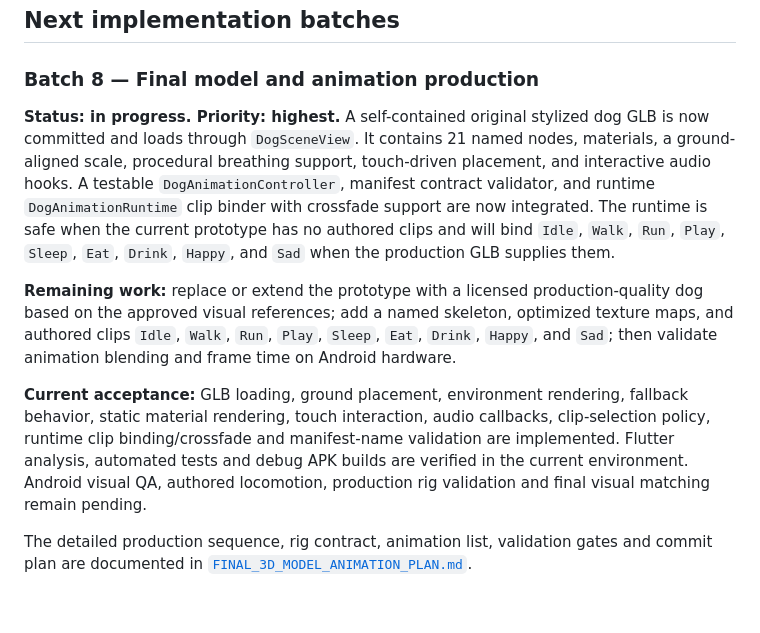
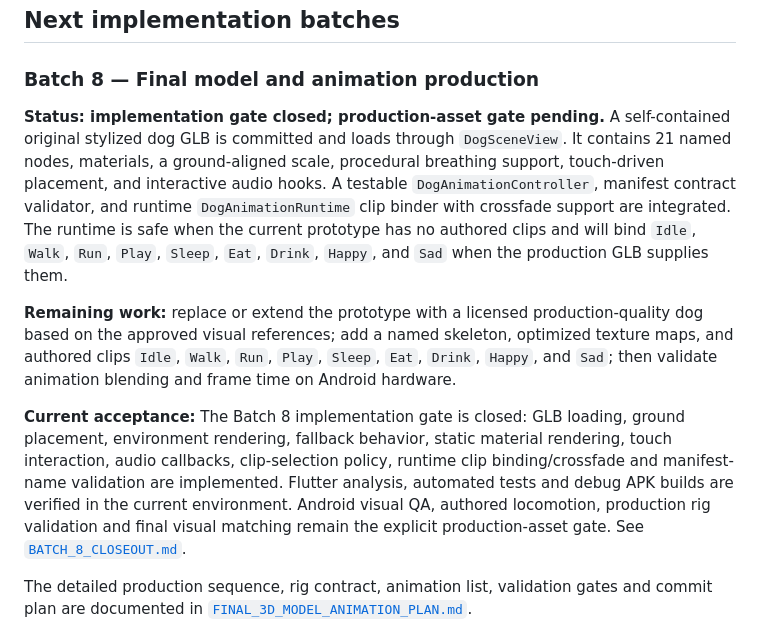
Before and after one commit to toufikben/Rafiki, a Markdown page: ROADMAP.md, the part around the change. Rendered like a GitHub page; blank space fills up the shorter version.

Commit message:
docs: close Batch 8 implementation gate

```diff
--- a/ROADMAP.md
+++ b/ROADMAP.md
@@ -36,11 +36,11 @@ This document records the implementation state at the time of the GitHub upload.
 
 ### Batch 8 — Final model and animation production
 
-**Status: in progress. Priority: highest.** A self-contained original stylized dog GLB is now committed and loads through `DogSceneView`. It contains 21 named nodes, materials, a ground-aligned scale, procedural breathing support, touch-driven placement, and interactive audio hooks. A testable `DogAnimationController`, manifest contract validator, and runtime `DogAnimationRuntime` clip binder with crossfade support are now integrated. The runtime is safe when the current prototype has no authored clips and will bind `Idle`, `Walk`, `Run`, `Play`, `Sleep`, `Eat`, `Drink`, `Happy`, and `Sad` when the production GLB supplies them.
+**Status: implementation gate closed; production-asset gate pending.** A self-contained original stylized dog GLB is committed and loads through `DogSceneView`. It contains 21 named nodes, materials, a ground-aligned scale, procedural breathing support, touch-driven placement, and interactive audio hooks. A testable `DogAnimationController`, manifest contract validator, and runtime `DogAnimationRuntime` clip binder with crossfade support are integrated. The runtime is safe when the current prototype has no authored clips and will bind `Idle`, `Walk`, `Run`, `Play`, `Sleep`, `Eat`, `Drink`, `Happy`, and `Sad` when the production GLB supplies them.
 
 **Remaining work:** replace or extend the prototype with a licensed production-quality dog based on the approved visual references; add a named skeleton, optimized texture maps, and authored clips `Idle`, `Walk`, `Run`, `Play`, `Sleep`, `Eat`, `Drink`, `Happy`, and `Sad`; then validate animation blending and frame time on Android hardware.
 
-**Current acceptance:** GLB loading, ground placement, environment rendering, fallback behavior, static material rendering, touch interaction, audio callbacks, clip-selection policy, runtime clip binding/crossfade and manifest-name validation are implemented. Flutter analysis, automated tests and debug APK builds are verified in the current environment. Android visual QA, authored locomotion, production rig validation and final visual matching remain pending.
+**Current acceptance:** The Batch 8 implementation gate is closed: GLB loading, ground placement, environment rendering, fallback behavior, static material rendering, touch interaction, audio callbacks, clip-selection policy, runtime clip binding/crossfade and manifest-name validation are implemented. Flutter analysis, automated tests and debug APK builds are verified in the current environment. Android visual QA, authored locomotion, production rig validation and final visual matching remain the explicit production-asset gate. See [`BATCH_8_CLOSEOUT.md`](BATCH_8_CLOSEOUT.md).
 
 The detailed production sequence, rig contract, animation list, validation gates and commit plan are documented in [`FINAL_3D_MODEL_ANIMATION_PLAN.md`](FINAL_3D_MODEL_ANIMATION_PLAN.md).
 
```
Also changed, not shown: BATCH_8_CLOSEOUT.md (added, +38 -0 lines).
